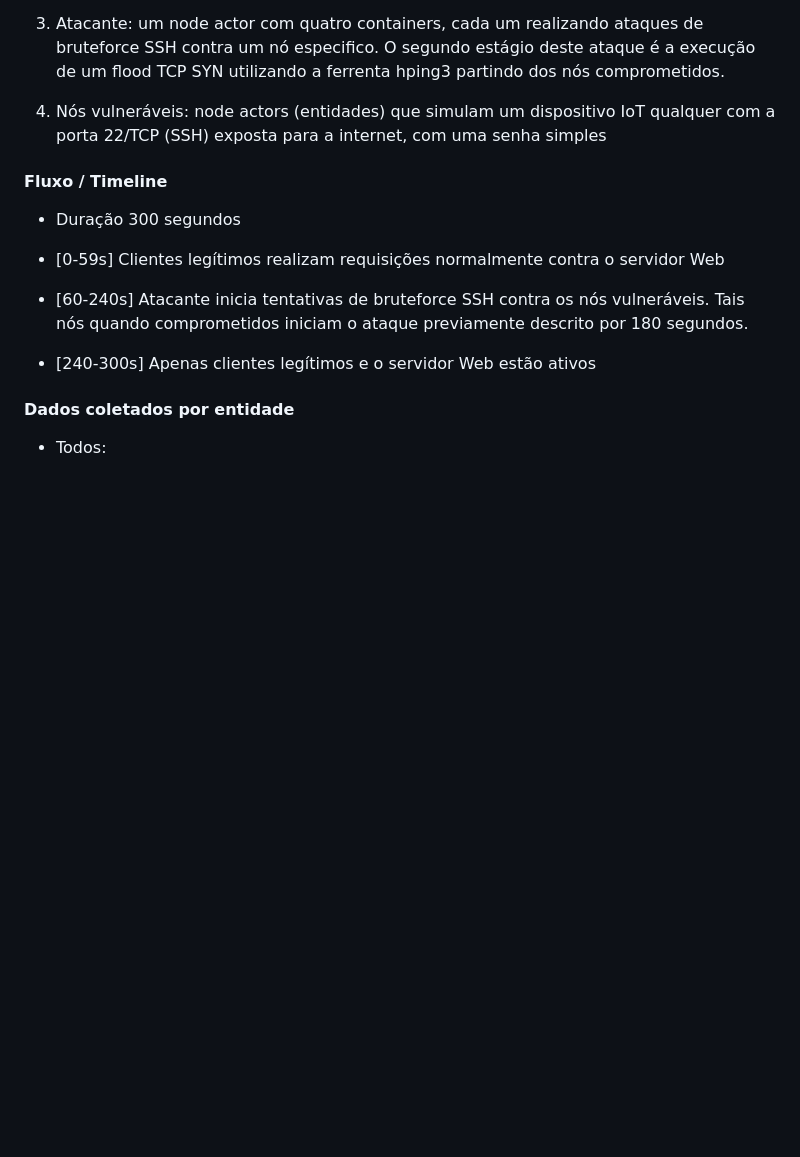
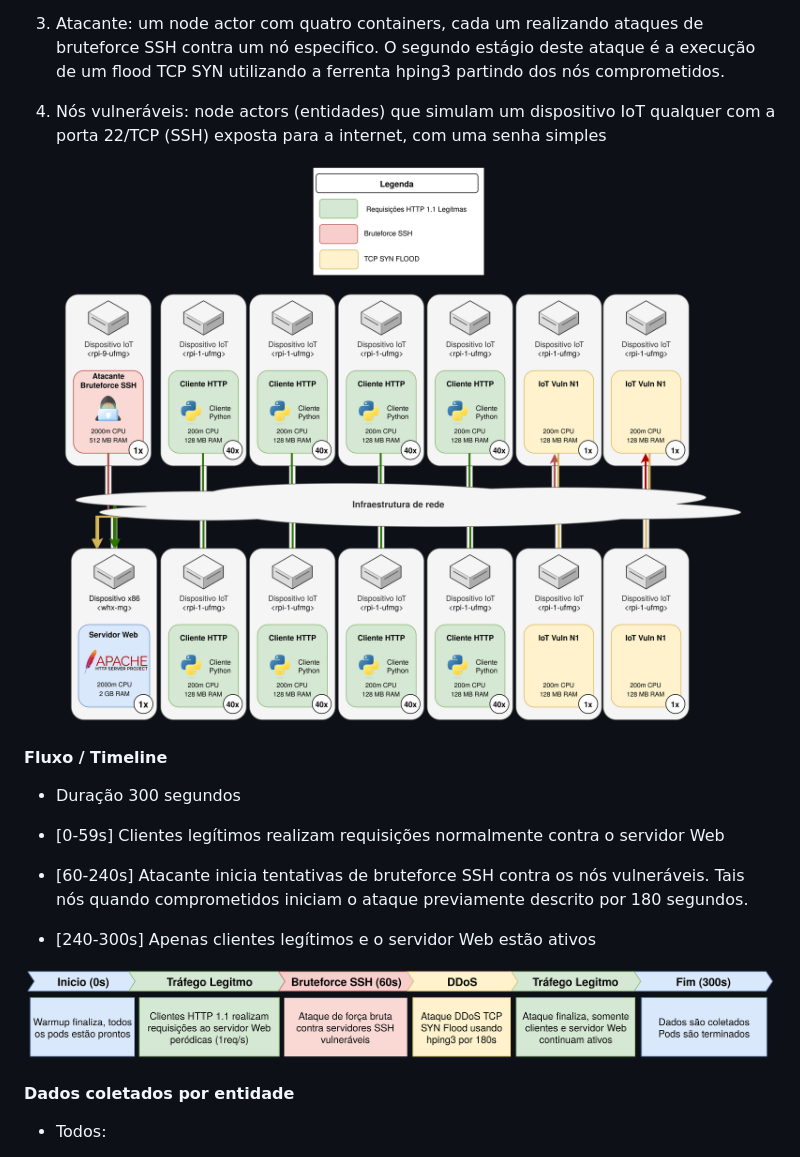
Before and after one commit to mentoredtestbed/wtestbed-minicurso-2025, a Markdown page: README.md, the part around the change. Rendered like a GitHub page; pictures changed too: img/Diagramas-Cenários-Distribuição-C2.png (added), img/Diagramas-Cenários-Timeline-C2.png (added); blank space fills up the shorter version.

Commit message:
Add figs to C2

```diff
--- a/README.md
+++ b/README.md
@@ -179,6 +179,9 @@ Esse cenário, descrito em `Cenario2.yaml` pretende a escalabilidade do testbed.
 
 4) Nós vulneráveis: node actors (entidades) que simulam um dispositivo IoT qualquer com a porta 22/TCP (SSH) exposta para a internet, com uma senha simples
 
+
+![alt text](img/Diagramas-Cenários-Distribuição-C2.png)
+
 #### Fluxo / Timeline
 
 * Duração 300 segundos
@@ -187,6 +190,8 @@ Esse cenário, descrito em `Cenario2.yaml` pretende a escalabilidade do testbed.
 * [60-240s] Atacante inicia tentativas de bruteforce SSH contra os nós vulneráveis. Tais nós quando comprometidos iniciam o ataque previamente descrito por 180 segundos.
 
 * [240-300s] Apenas clientes legítimos e o servidor Web estão ativos
+
+![alt text](img/Diagramas-Cenários-Timeline-C2.png)
 
 #### Dados coletados por entidade
 
```
